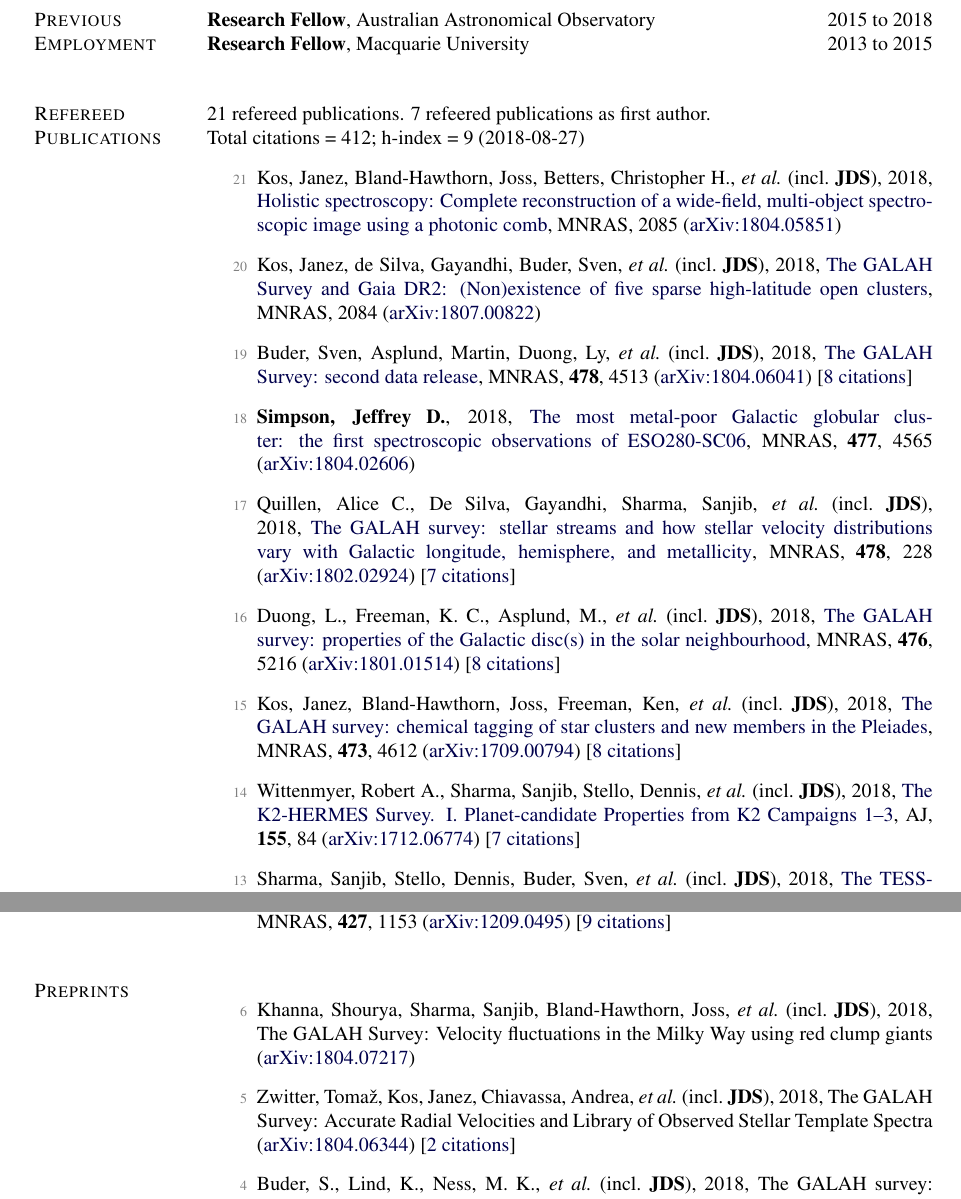
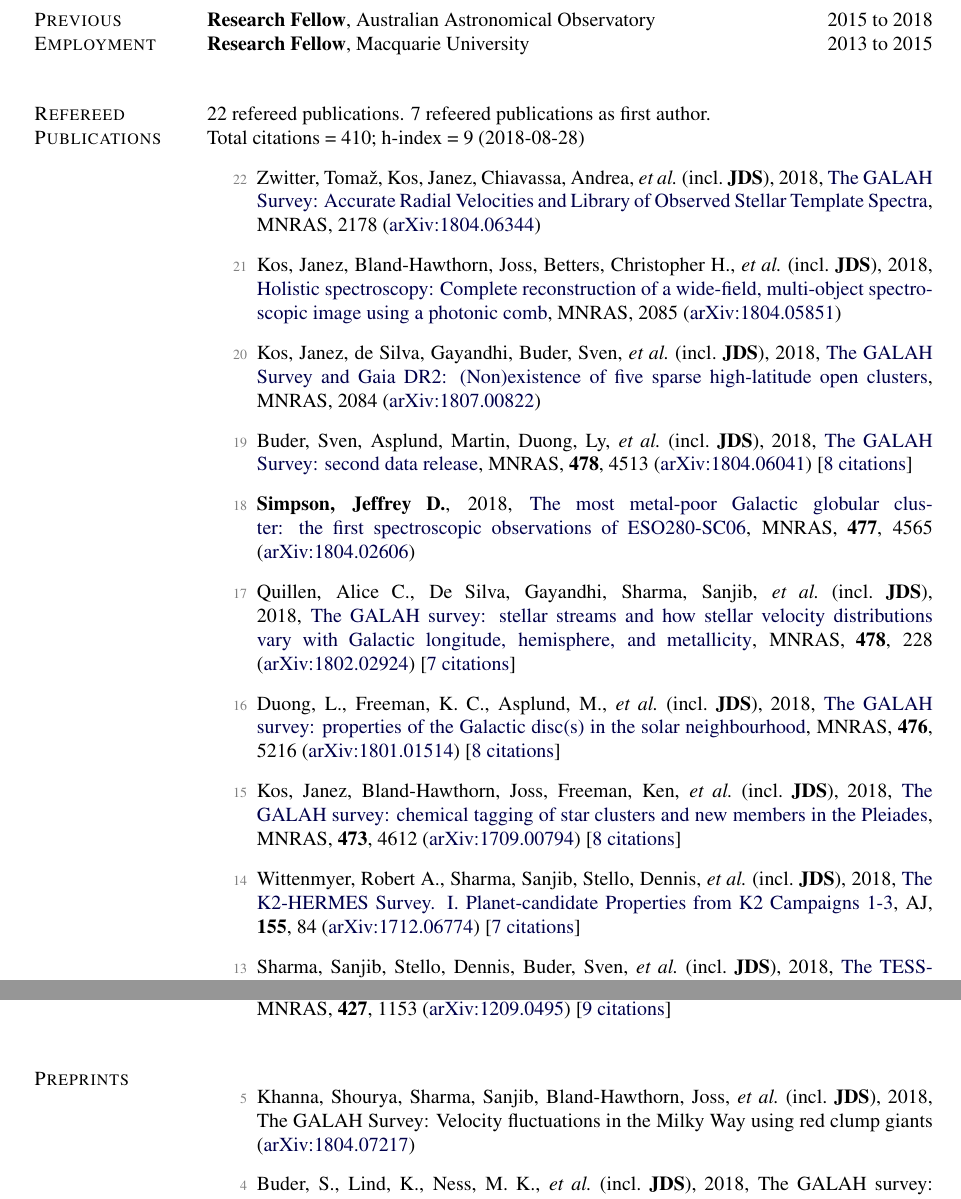
Before and after one commit to jeffreysimpson/new-cv, a LaTeX CV (cv.tex, which reads pubs_ref.tex, pubs_summary.tex, pubs_unref.tex): two parts of pages 1 and 2 of 4, joined at a grey line, cut so that both start at the same text. Compiled offline with pdfLaTeX.

Commit message:
update publications

```diff
--- a/pubs_ref.tex
+++ b/pubs_ref.tex
@@ -1,3 +1,5 @@
+\item[{\color{numcolor}\scriptsize22}] Zwitter, Toma{\v{z}}, Kos, Janez, Chiavassa, Andrea, \etal\ (incl.\ \textbf{JDS}), 2018, \doi{10.1093/mnras/sty2293}{The GALAH Survey: Accurate Radial Velocities and Library of Observed Stellar Template Spectra}, \mnras, 2178 (\arxiv{1804.06344})
+
 \item[{\color{numcolor}\scriptsize21}] Kos, Janez, Bland-Hawthorn, Joss, Betters, Christopher H., \etal\ (incl.\ \textbf{JDS}), 2018, \doi{10.1093/mnras/sty2175}{Holistic spectroscopy: Complete reconstruction of a wide-field, multi-object spectroscopic image using a photonic comb}, \mnras, 2085 (\arxiv{1804.05851})
 
 \item[{\color{numcolor}\scriptsize20}] Kos, Janez, de Silva, Gayandhi, Buder, Sven, \etal\ (incl.\ \textbf{JDS}), 2018, \doi{10.1093/mnras/sty2171}{The GALAH Survey and Gaia DR2: (Non)existence of five sparse high-latitude open clusters}, \mnras, 2084 (\arxiv{1807.00822})
@@ -12,7 +14,7 @@
 
 \item[{\color{numcolor}\scriptsize15}] Kos, Janez, Bland-Hawthorn, Joss, Freeman, Ken, \etal\ (incl.\ \textbf{JDS}), 2018, \doi{10.1093/mnras/stx2637}{The GALAH survey: chemical tagging of star clusters and new members in the Pleiades}, \mnras, \textbf{473}, 4612 (\arxiv{1709.00794}) [\href{https://ui.adsabs.harvard.edu/#abs/2018MNRAS.473.4612K}{8~citations}]
 
-\item[{\color{numcolor}\scriptsize14}] Wittenmyer, Robert A., Sharma, Sanjib, Stello, Dennis, \etal\ (incl.\ \textbf{JDS}), 2018, \doi{10.3847/1538-3881/aaa3e4}{The K2-HERMES Survey. I. Planet-candidate Properties from K2 Campaigns 1--3}, \aj, \textbf{155}, 84 (\arxiv{1712.06774}) [\href{https://ui.adsabs.harvard.edu/#abs/2018AJ....155...84W}{7~citations}]
+\item[{\color{numcolor}\scriptsize14}] Wittenmyer, Robert A., Sharma, Sanjib, Stello, Dennis, \etal\ (incl.\ \textbf{JDS}), 2018, \doi{10.3847/1538-3881/aaa3e4}{The K2-HERMES Survey. I. Planet-candidate Properties from K2 Campaigns 1-3}, \aj, \textbf{155}, 84 (\arxiv{1712.06774}) [\href{https://ui.adsabs.harvard.edu/#abs/2018AJ....155...84W}{7~citations}]
 
 \item[{\color{numcolor}\scriptsize13}] Sharma, Sanjib, Stello, Dennis, Buder, Sven, \etal\ (incl.\ \textbf{JDS}), 2018, \doi{10.1093/mnras/stx2582}{The TESS-HERMES survey data release 1: high-resolution spectroscopy of the TESS southern continuous viewing zone}, \mnras, \textbf{473}, 2004 (\arxiv{1707.05753}) [\href{https://ui.adsabs.harvard.edu/#abs/2018MNRAS.473.2004S}{12~citations}]
 
--- a/pubs_summary.tex
+++ b/pubs_summary.tex
@@ -1,3 +1,3 @@
-21 refereed publications. 7 refeered publications as first author.
+22 refereed publications. 7 refeered publications as first author.
 
-               Total citations~=~412; h-index~=~9 (2018-08-27)
+               Total citations~=~410; h-index~=~9 (2018-08-28)
--- a/pubs_unref.tex
+++ b/pubs_unref.tex
@@ -1,6 +1,4 @@
-\item[{\color{numcolor}\scriptsize6}] Khanna, Shourya, Sharma, Sanjib, Bland-Hawthorn, Joss, \etal\ (incl.\ \textbf{JDS}), 2018, The GALAH Survey: Velocity fluctuations in the Milky Way using red clump giants (\arxiv{1804.07217})
-
-\item[{\color{numcolor}\scriptsize5}] Zwitter, Toma{\v{z}}, Kos, Janez, Chiavassa, Andrea, \etal\ (incl.\ \textbf{JDS}), 2018, The GALAH Survey: Accurate Radial Velocities and Library of Observed Stellar Template Spectra (\arxiv{1804.06344}) [\href{https://ui.adsabs.harvard.edu/#abs/2018arXiv180406344Z}{2~citations}]
+\item[{\color{numcolor}\scriptsize5}] Khanna, Shourya, Sharma, Sanjib, Bland-Hawthorn, Joss, \etal\ (incl.\ \textbf{JDS}), 2018, The GALAH Survey: Velocity fluctuations in the Milky Way using red clump giants (\arxiv{1804.07217})
 
 \item[{\color{numcolor}\scriptsize4}] Buder, S., Lind, K., Ness, M. K., \etal\ (incl.\ \textbf{JDS}), 2018, The GALAH survey: An abundance, age, and kinematic inventory of the solar neighbourhood made with TGAS (\arxiv{1804.05869}) [\href{https://ui.adsabs.harvard.edu/#abs/2018arXiv180405869B}{4~citations}]
 
```
Also changed, not shown: 1 other file.
